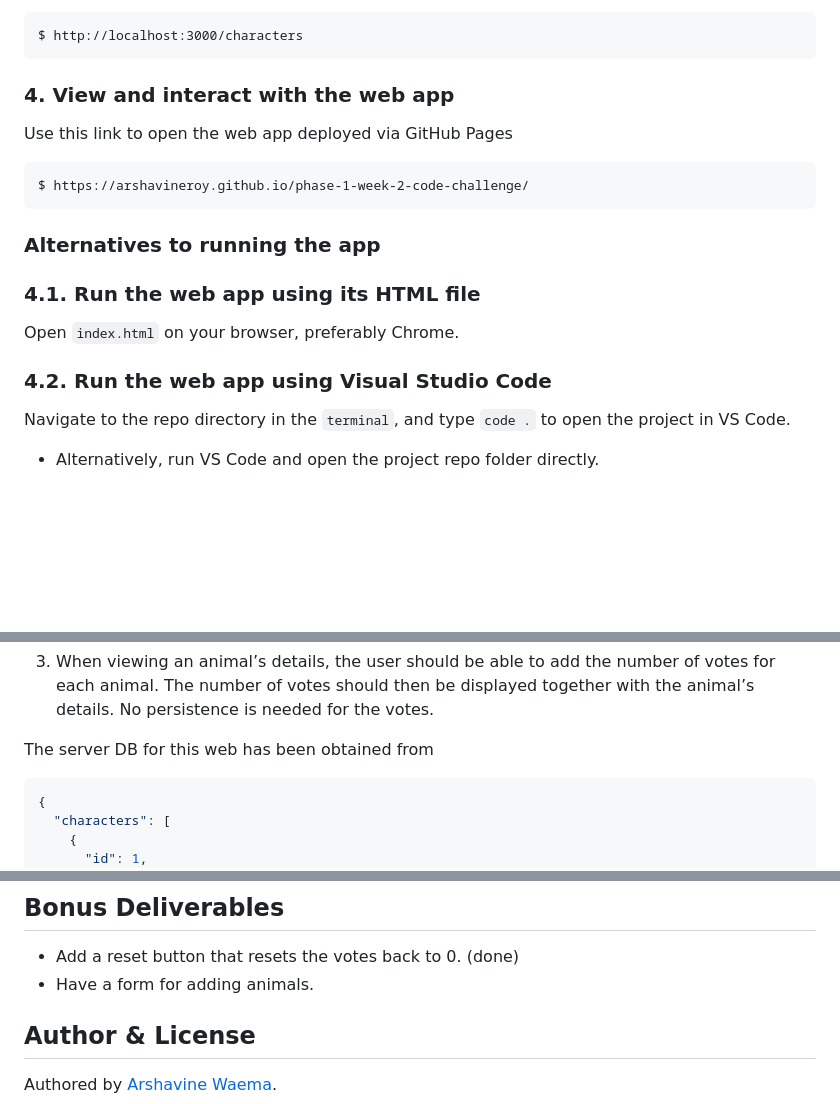
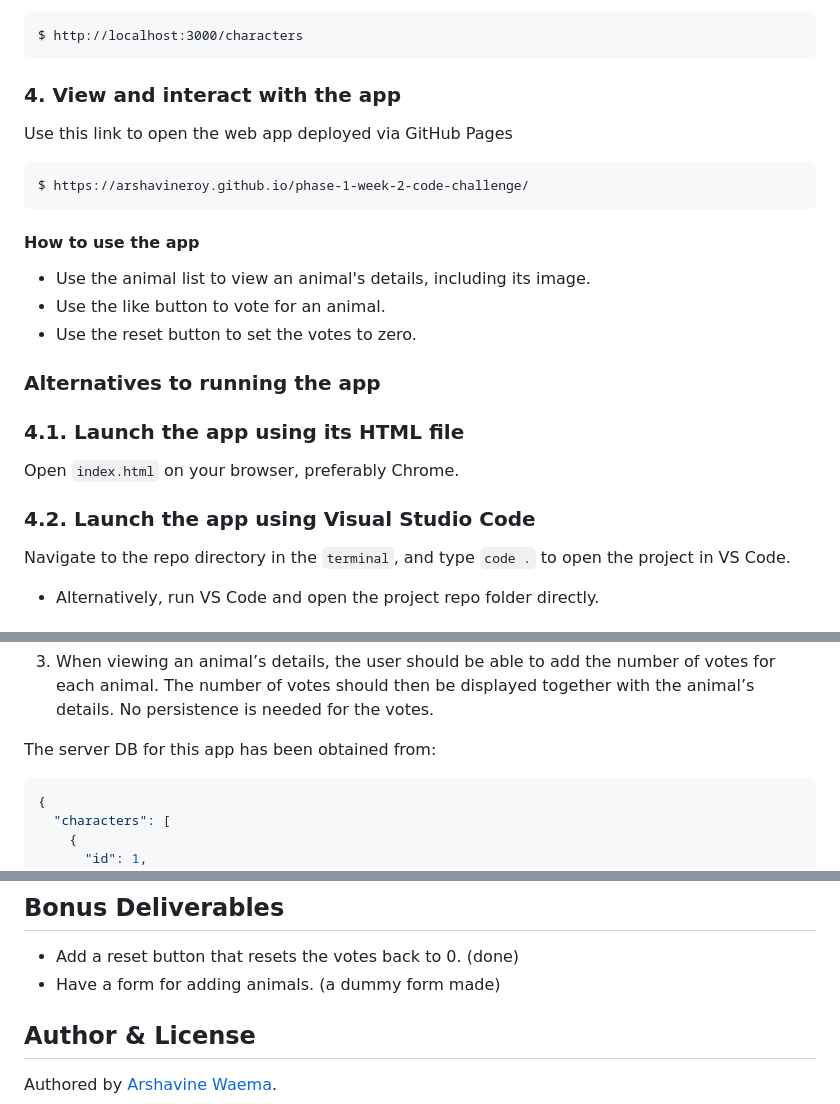
Before and after one commit to ArshavineRoy/phase-1-week-2-code-challenge, a Markdown page: README.md, 3 parts joined by grey strips. Drawn GitHub-style; blank space fills up the shorter version.

````diff
--- a/README.md
+++ b/README.md
@@ -51,7 +51,7 @@ Test the server by visiting this route in the browser
 $ http://localhost:3000/characters
 ```
 
-### 4. View and interact with the web app
+### 4. View and interact with the app
 
 Use this link to open the web app deployed via GitHub Pages
 
@@ -59,12 +59,17 @@ Use this link to open the web app deployed via GitHub Pages
 $ https://arshavineroy.github.io/phase-1-week-2-code-challenge/
 ```
 
+#### How to use the app
+- Use the animal list to view an animal's details, including its image.
+- Use the like button to vote for an animal.
+- Use the reset button to set the votes to zero.
+
 ### Alternatives to running the app
-### 4.1. Run the web app using its HTML file
+### 4.1. Launch the app using its HTML file
 
 Open `index.html` on your browser, preferably Chrome.
 
-### 4.2. Run the web app using Visual Studio Code
+### 4.2. Launch the app using Visual Studio Code
 
 Navigate to the repo directory in the `terminal`, and type `code .` to open the project in VS Code.
 
@@ -136,7 +141,7 @@ Example Response:
 
 3. When viewing an animal’s details, the user should be able to add the number of votes for each animal. The number of votes should then be displayed together with the animal’s details. No persistence is needed for the votes.
 
-The server DB for this web has been obtained from
+The server DB for this app has been obtained from:
 
 ```json
 {
@@ -178,7 +183,7 @@ The server DB for this web has been obtained from
 ## Bonus Deliverables
 
 - Add a reset button that resets the votes back to 0. (done)
-- Have a form for adding animals.
+- Have a form for adding animals. (a dummy form made)
 
 ## Author & License
 
````
